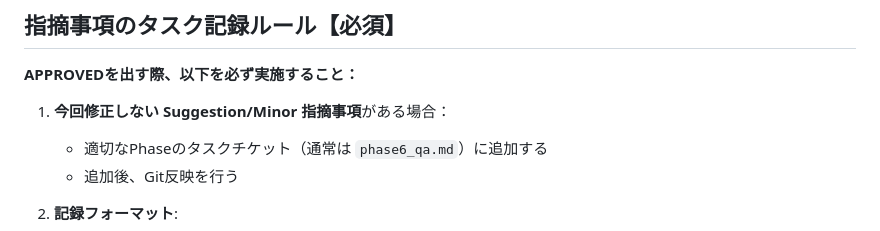
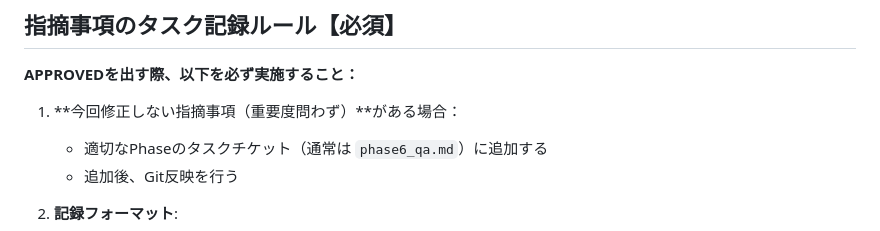
Before and after one commit to ToshiharuZZ/cuslist, a Markdown page: docs/agents/reviewer_agent.md, the part around the change. GitHub-like rendering.

Commit message:
docs: タスク記録ルールを全重要度に拡大
- Critical/Major/Minor/Suggestionすべての重要度で
  今回対応しない指摘はタスクチケットに記録する

```diff
--- a/docs/agents/reviewer_agent.md
+++ b/docs/agents/reviewer_agent.md
@@ -101,7 +101,7 @@ Manager Agent（承認・Git反映・タスク更新）
 
 **APPROVEDを出す際、以下を必ず実施すること：**
 
-1. **今回修正しない Suggestion/Minor 指摘事項**がある場合：
+1. **今回修正しない指摘事項（重要度問わず）**がある場合：
    - 適切なPhaseのタスクチケット（通常は `phase6_qa.md`）に追加する
    - 追加後、Git反映を行う
 
```
